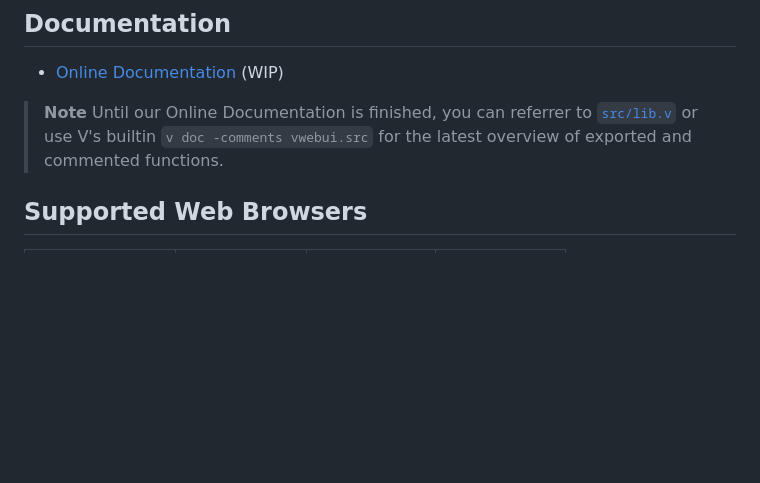
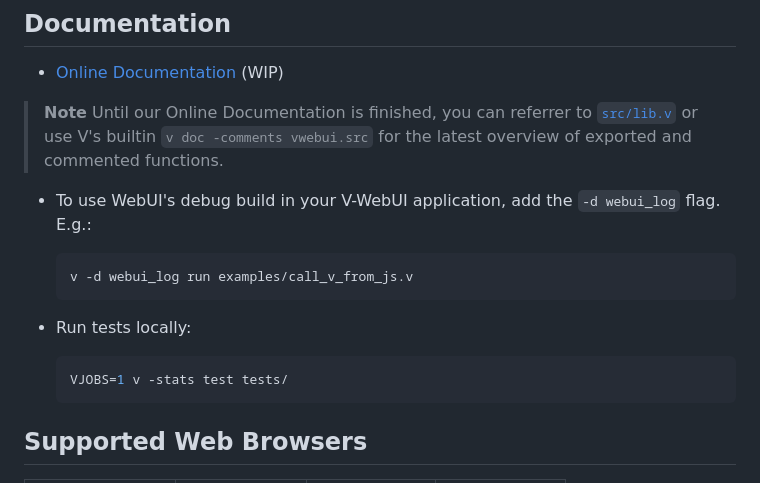
Before and after one commit to webui-dev/v-webui, a Markdown page: README.md, the part around the change. Drawn GitHub-style; blank space fills up the shorter version.

Commit message:
docs: add info on debugging and testing

````diff
--- a/README.md
+++ b/README.md
@@ -127,6 +127,19 @@ Find more examples in the [`examples/`](https://github.com/webui-dev/v-webui/tre
 > **Note**
 > Until our Online Documentation is finished, you can referrer to [`src/lib.v`](https://github.com/webui-dev/v-webui/tree/main/src/lib.v) or use V's builtin `v doc -comments vwebui.src` for the latest overview of exported and commented functions.
 
+
+- To use WebUI's debug build in your V-WebUI application, add the `-d webui_log` flag. E.g.:
+
+  ```sh
+  v -d webui_log run examples/call_v_from_js.v
+  ```
+
+- Run tests locally:
+
+  ```sh
+  VJOBS=1 v -stats test tests/
+  ```
+
 ## Supported Web Browsers
 
 | Browser | Windows | macOS | Linux |
````
